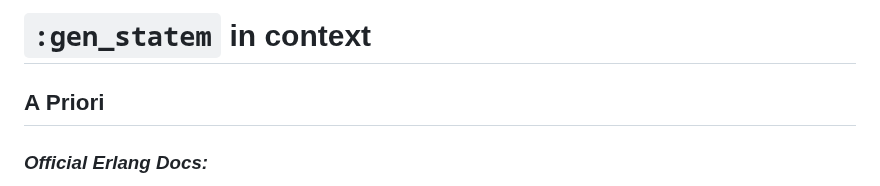
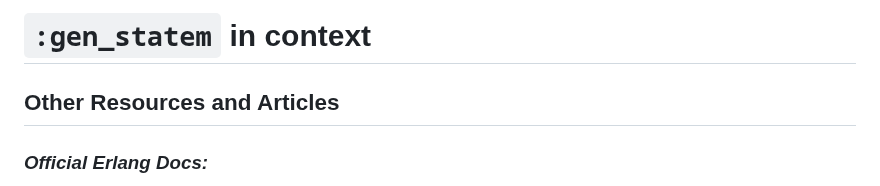
Before and after one commit to Moosieus/blog, a Markdown page: blog/gen_statem_in_context.md, the part around the change. GitHub-like rendering.

```diff
--- a/blog/gen_statem_in_context.md
+++ b/blog/gen_statem_in_context.md
@@ -1,6 +1,6 @@
 # `:gen_statem` in context
 
-## A Priori
+## Other Resources and Articles
 
 ### *Official Erlang Docs:*
 - [gen_statem design principles](https://www.erlang.org/doc/design_principles/statem)
```
